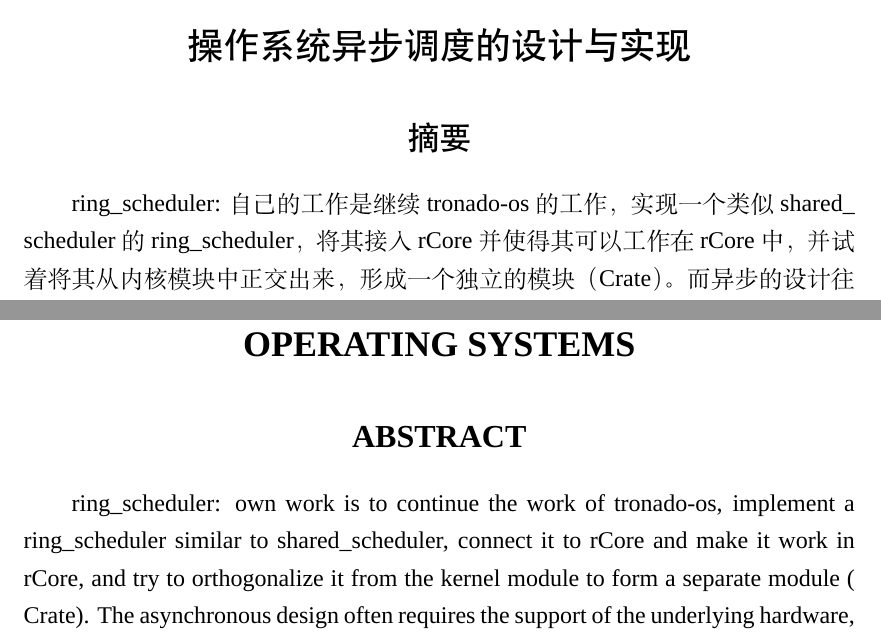
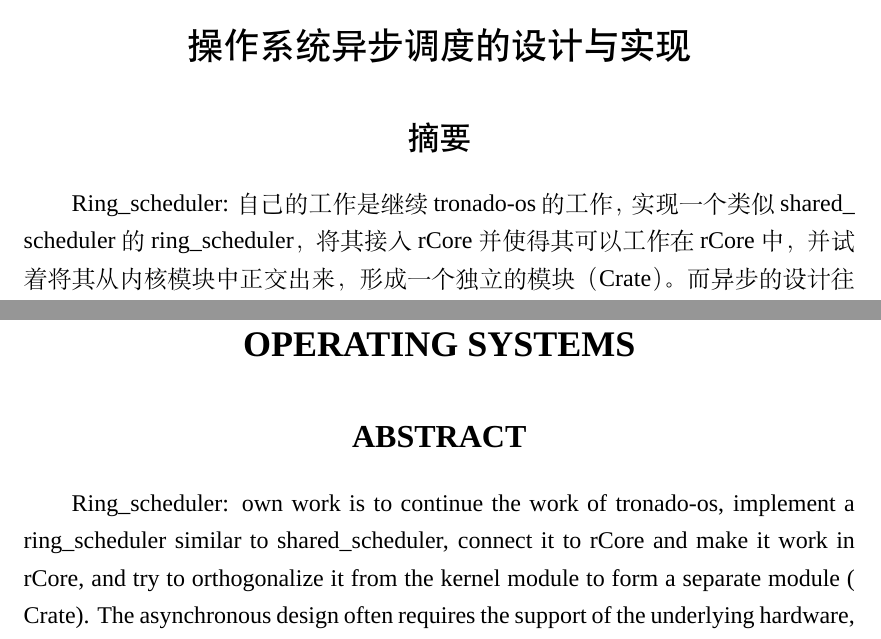
Before and after one commit to Andre-HJR/BachelorDegree, a LaTeX thesis (main.tex, which reads element/abstract.tex): two parts of pages 5 and 7 of 61, joined at a grey line, cut so that both start at the same text. Compiled offline with XeLaTeX; a missing font is replaced by an installed copy or a similar font.

Commit message:
captain add.

```diff
--- a/element/abstract.tex
+++ b/element/abstract.tex
@@ -3,7 +3,7 @@
 
 \abstractcn
 
-ring\_scheduler: 自己的工作是继续tronado-os的工作， 实现一个类似 shared\_ scheduler 的ring\_scheduler，将其接入rCore并使得其可以工作在rCore中，并试着将其从内核模块中正交出来，形成一个独立的模块（Crate）。 而异步的设计往往需要底层硬件的支持， 因此需要完成对底层硬件的异步工作，而磁盘的读写被抽象为文件的读写，当硬件的异步完成时，需要对文件系统进行合理的改造使其能完成异步相应的工作需求。ring\_scheduler的接入需要在内核中实例化，提供相应的系统调用。
+Ring\_scheduler: 自己的工作是继续tronado-os的工作， 实现一个类似 shared\_ scheduler 的ring\_scheduler，将其接入rCore并使得其可以工作在rCore中，并试着将其从内核模块中正交出来，形成一个独立的模块（Crate）。 而异步的设计往往需要底层硬件的支持， 因此需要完成对底层硬件的异步工作，而磁盘的读写被抽象为文件的读写，当硬件的异步完成时，需要对文件系统进行合理的改造使其能完成异步相应的工作需求。ring\_scheduler的接入需要在内核中实例化，提供相应的系统调用。
 
 模块化的设计：预先的设想只是将模块在语言静态编译时就完成所有模块的载入工作，但是得益于Theseus的启发，有考虑在所有模块正交完成之后，尝试动态的内核模块的载入，其核心是对每个模块的elf的解析，从而在内核运行时动态载入。上述两者的模块化思路，前者主要依赖于语言的编译时，其实质只是将杂糅在一起的模块通过正交，变成独立且具有层次的的依赖树，模块之间的依赖通过各自之间ABI的调用形成约束；后者主要依赖语言的运行时，是对模块的进一步抽象，因为依赖于语言的运行时，所以需要独立的可以管理模块的内核单元对模块进行树状管理。
 
@@ -12,7 +12,7 @@ ring\_scheduler: 自己的工作是继续tronado-os的工作， 实现一个类
 % 英文摘要
 \abstracten
 
-ring\_scheduler: own work is to continue the work of tronado-os, implement a ring\_scheduler similar to shared\_scheduler, connect it to rCore and make it work in rCore, and try to orthogonalize it from the kernel module to form a separate module ( Crate). The asynchronous design often requires the support of the underlying hardware, so it is necessary to complete the asynchronous work on the underlying hardware, and the disk read/write is abstracted as a file read/write. When the asynchronous hardware is completed, the file system needs to be reasonably modified so that it can do the corresponding work asynchronously. ring\_scheduler access needs to be instantiated in the kernel, providing the corresponding system calls.
+Ring\_scheduler: own work is to continue the work of tronado-os, implement a ring\_scheduler similar to shared\_scheduler, connect it to rCore and make it work in rCore, and try to orthogonalize it from the kernel module to form a separate module ( Crate). The asynchronous design often requires the support of the underlying hardware, so it is necessary to complete the asynchronous work on the underlying hardware, and the disk read/write is abstracted as a file read/write. When the asynchronous hardware is completed, the file system needs to be reasonably modified so that it can do the corresponding work asynchronously. ring\_scheduler access needs to be instantiated in the kernel, providing the corresponding system calls.
 
 Modular design: The preconceived idea is to load all modules at the time of static language compilation, but thanks to the inspiration of Theseus, it is considered to try to dynamically load kernel modules after all modules have been orthogonalized, with the core being the parsing of each module's elf so that it can be dynamically loaded at kernel runtime. The former relies mainly on the compile time of the language, which in essence is just an orthogonalization of the mixed modules into an independent and hierarchical dependency tree, where the dependencies between modules are bounded by the ABI calls between them. The latter mainly relies on the language runtime and is a further abstraction of the module.
 
```
